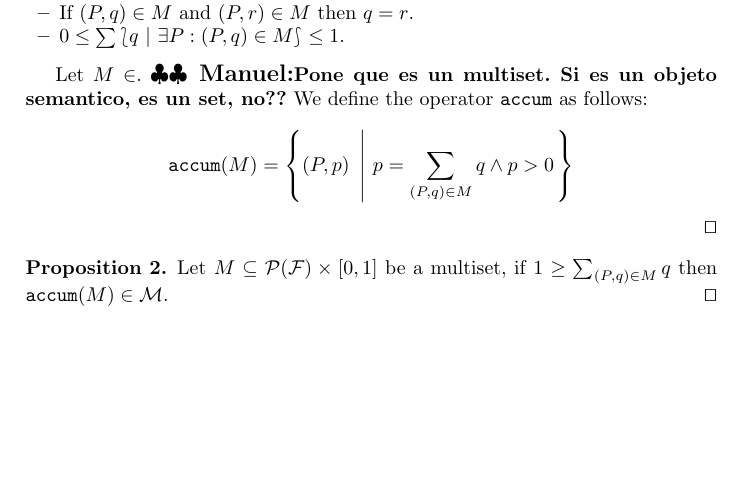
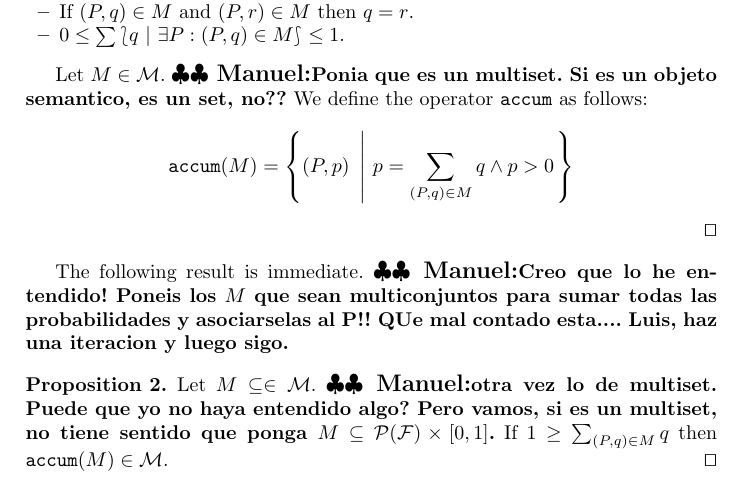
Before and after one commit to ccamacho/splap, a LaTeX paper (main.tex, which reads denotational.tex): part of page 7 of 23, cut so that both start at the same text, the shorter picture padded with empty space. Compiled offline with pdfLaTeX.

Commit message:
/ ‘denotational.tex’

```diff
--- a/denotational.tex
+++ b/denotational.tex
@@ -28,14 +28,18 @@ We define the semantic domain $\calM$ as the largest set $\calM\subseteq\calP(\c
 %\end{itemize}
 
 %\bdfn
-Let $M \in \cal$. \mncomment{Pone que es un multiset. Si es un objeto semantico, es un set, no??}
+Let $M \in \calM$. \mncomment{Ponia que es un multiset. Si es un objeto semantico, es un set, no??}
 We define the operator $\accum$ as follows:
   $$\accum(M) = \left\{(P,p)\ \left| \ p=\sum_{(P,q)\in M}q \wedge p>0\right. \right\}$$
 \edfn
 
+The following result is immediate.
+\mncomment{Creo que lo he entendido! Poneis los $M$ que sean multiconjuntos para sumar todas las probabilidades y asociarselas al P!! QUe mal contado esta.... Luis, haz una iteracion y luego sigo.}
 
 \bprop\label{prop:pr:accum}
- Let $M\subseteq \calP(\calF)\times [0,1]$ be a multiset, if $1\geq\sum_{(P,q)\in M} q$
+ Let $M\subseteq \in \calM$. \mncomment{otra vez lo de multiset. Puede que yo no haya entendido algo? Pero vamos, si es un multiset, no tiene sentido que ponga $M\subseteq \calP(\calF) \times [0,1]$.}
+ %be a multiset,
+ If $1\geq\sum_{(P,q)\in M} q$
  then $\accum(M)\in\calM$.
 \eprop
 
```
